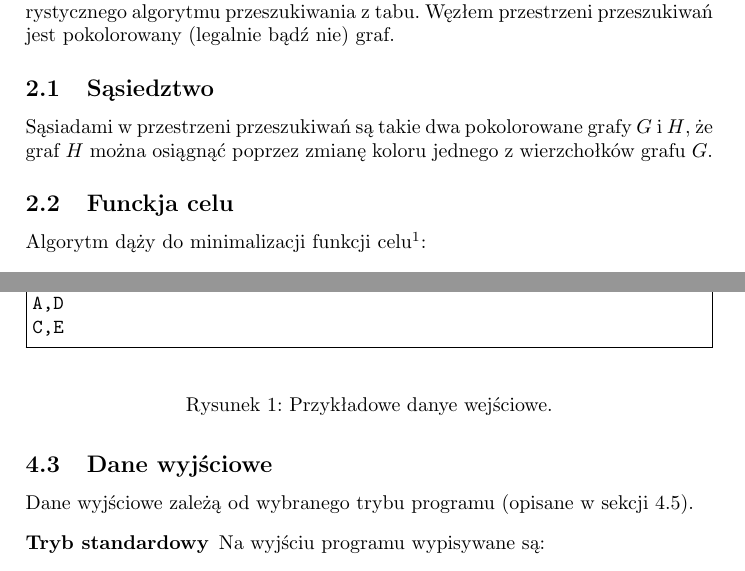
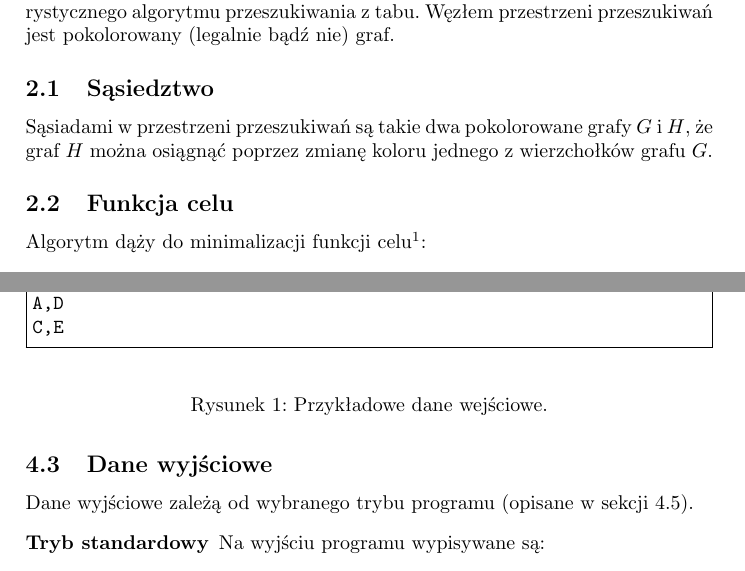
Before and after one commit to manisero/SemesterIX, a LaTeX document (GIS/Project/Documentation/report2/report2.tex, which reads GIS/Project/Documentation/report2/report2_algorithm.tex, GIS/Project/Documentation/report2/report2_program_principles.tex): two parts of pages 1 and 3 of 8, joined at a grey line, cut so that both start at the same text. Compiled offline with pdfLaTeX.

Commit message:
Fixed typos

```diff
--- a/GIS/Project/Documentation/report2/report2_algorithm.tex
+++ b/GIS/Project/Documentation/report2/report2_algorithm.tex
@@ -6,7 +6,7 @@ Węzłem przestrzeni przeszukiwań jest pokolorowany (legalnie bądź nie) graf.
 \subsection{Sąsiedztwo}
 Sąsiadami w przestrzeni przeszukiwań są takie dwa pokolorowane grafy $G$~i~$H$, że graf~$H$ można osiągnąć poprzez zmianę koloru jednego z wierzchołków grafu~$G$.
 
-\subsection{Funckja celu}
+\subsection{Funkcja celu}
 Algorytm dąży do minimalizacji funkcji celu\footnote{Definicja funkcji celu zaczerpnięta z: D. S. Johnson, C. R. Aragon, L. A. McGeoch, C. Schevon, Optimization by Simulated Annealing: An Experimental Evaluation; Part II, Graph Coloring and Number Partitioning, Operations Research, Vol. 39, No. 3, May-June 1991, pp. 378-406.}:
 
 \begin{equation}
--- a/GIS/Project/Documentation/report2/report2_program_principles.tex
+++ b/GIS/Project/Documentation/report2/report2_program_principles.tex
@@ -38,7 +38,7 @@ C,D
 A,D
 C,E
 	\end{Verbatim}
-	\caption{Przykładowe danye wejściowe.}
+	\caption{Przykładowe dane wejściowe.}
 	\label{fig:input_data}
 \end{figure}
 
```
Also changed, not shown: GIS/Project/Documentation/report2/report2.pdf.
